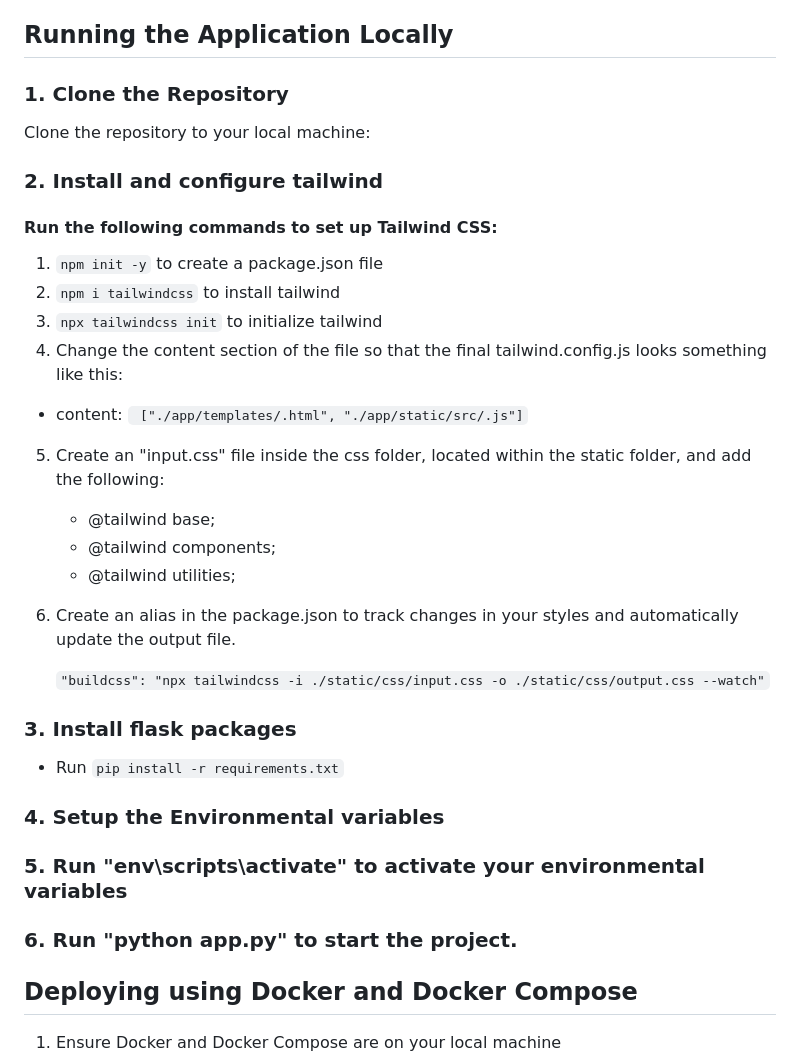
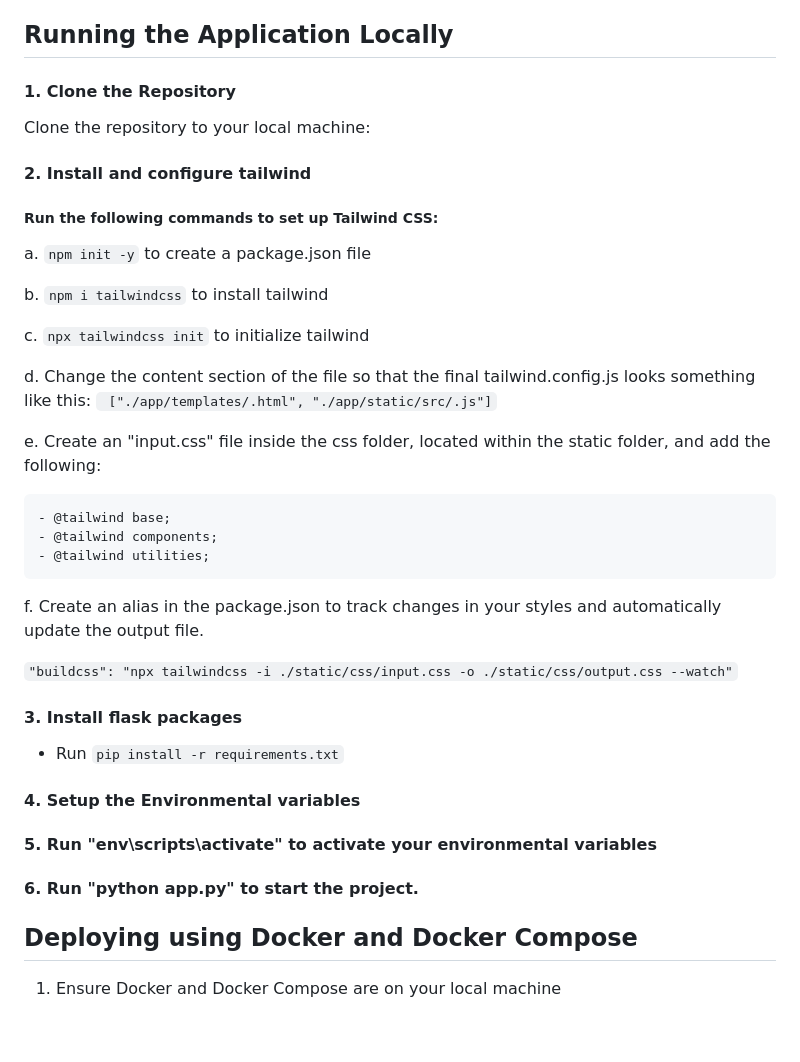
Before and after one commit to nimratmann/flask_e2e_project, a Markdown page: docs/README.md, the part around the change. Rendered like a GitHub page; blank space fills up the shorter version.

````diff
--- a/docs/README.md
+++ b/docs/README.md
@@ -39,37 +39,39 @@ This organized structure allowed for easy management and secure storage of sensi
 
 ## Running the Application Locally
 
-### 1. Clone the Repository
+#### 1. Clone the Repository
 
 Clone the repository to your local machine:
 
-### 2. Install and configure tailwind
+#### 2. Install and configure tailwind
 
-#### Run the following commands to set up Tailwind CSS:
-1. ```npm init -y``` to create a package.json file
-2. ```npm i tailwindcss``` to install tailwind
-3. ```npx tailwindcss init``` to initialize tailwind
-4. Change the content section of the file so that the final tailwind.config.js looks something like this:
-- content: ``` ["./app/templates/.html", "./app/static/src/.js"]```
+##### Run the following commands to set up Tailwind CSS:
+a. ```npm init -y``` to create a package.json file
 
-5. Create an "input.css" file inside the css folder, located within the static folder, and add the following:
+b. ```npm i tailwindcss``` to install tailwind
+
+c. ```npx tailwindcss init``` to initialize tailwind
+
+d. Change the content section of the file so that the final tailwind.config.js looks something like this:  ``` ["./app/templates/.html", "./app/static/src/.js"]```
+
+e. Create an "input.css" file inside the css folder, located within the static folder, and add the following:
 
     - @tailwind base;
     - @tailwind components;
     - @tailwind utilities;
 
-6. Create an alias in the package.json to track changes in your styles and automatically update the output file.
+f. Create an alias in the package.json to track changes in your styles and automatically update the output file.
 
    ``` "buildcss": "npx tailwindcss -i ./static/css/input.css -o ./static/css/output.css --watch" ```
 
-### 3. Install flask packages
+#### 3. Install flask packages
 - Run ```pip install -r requirements.txt```
 
-### 4. Setup the Environmental variables
+#### 4. Setup the Environmental variables
 
-### 5. Run "env\scripts\activate" to activate your environmental variables
+#### 5. Run "env\scripts\activate" to activate your environmental variables
 
-### 6. Run "python app.py" to start the project.
+#### 6. Run "python app.py" to start the project.
 
 
 ## Deploying using Docker and Docker Compose
````
